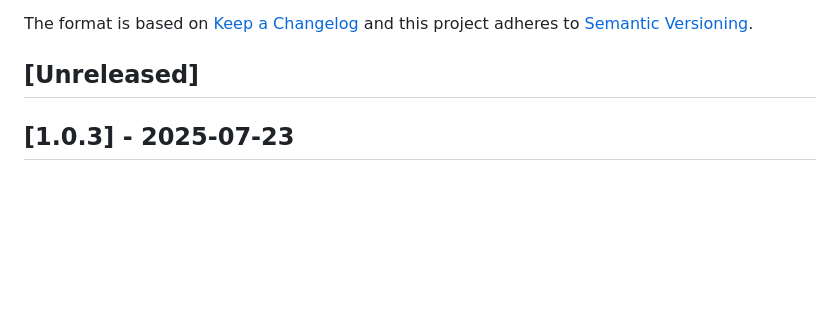
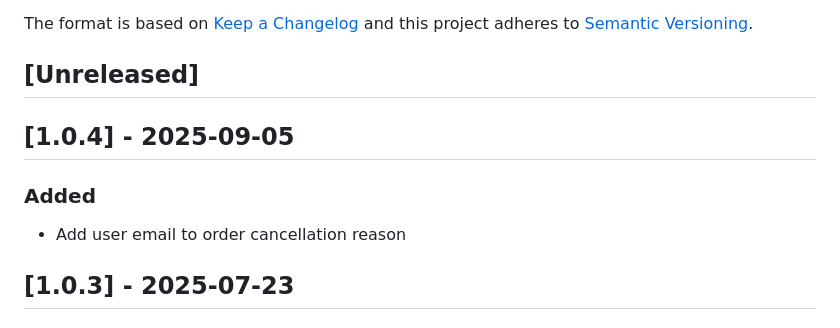
Before and after one commit to vtex-apps/b2b-organizations-graphql, a Markdown page: CHANGELOG.md, the part around the change. Drawn GitHub-style; blank space fills up the shorter version.

Commit message:
feat: add changelog

```diff
--- a/CHANGELOG.md
+++ b/CHANGELOG.md
@@ -6,6 +6,10 @@ The format is based on [Keep a Changelog](http://keepachangelog.com/en/1.0.0/)
 and this project adheres to [Semantic Versioning](http://semver.org/spec/v2.0.0.html).
 
 ## [Unreleased]
+
+## [1.0.4] - 2025-09-05
+### Added
+- Add user email to order cancellation reason
 
 ## [1.0.3] - 2025-07-23
 
```
